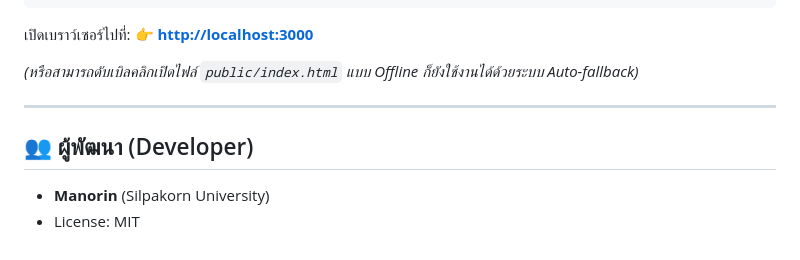
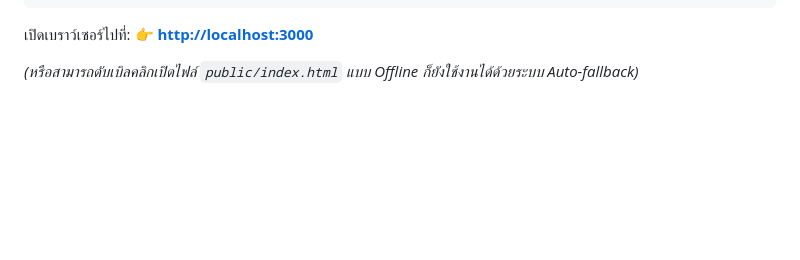
Before and after one commit to 660710095/ProjectWebApp, a Markdown page: README.md, the part around the change. Rendered like a GitHub page; blank space fills up the shorter version.

```diff
--- a/README.md
+++ b/README.md
@@ -100,9 +100,3 @@ node server.js
 👉 **[http://localhost:3000](http://localhost:3000)**
 
 *(หรือสามารถดับเบิลคลิกเปิดไฟล์ `public/index.html` แบบ Offline ก็ยังใช้งานได้ด้วยระบบ Auto-fallback)*
-
----
-
-## 👥 ผู้พัฒนา (Developer)
-- **Manorin** (Silpakorn University)
-- License: MIT
```
